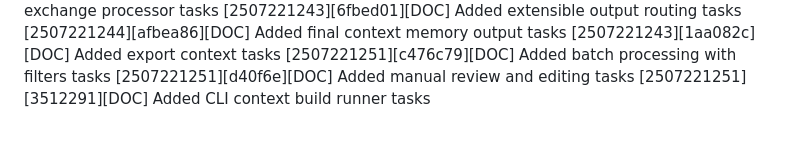
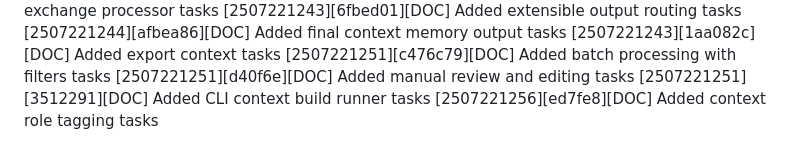
Before and after one commit to cohinteractive/cologv3-app-java, a Markdown page: CODEXLOG_CURRENT.md, the part around one of its changes. Drawn GitHub-style.

Commit message:
Log context role tagging tasks

```diff
--- a/CODEXLOG_CURRENT.md
+++ b/CODEXLOG_CURRENT.md
@@ -108,3 +105,4 @@ This file records all Codex-generated changes and implementations in this projec
 [2507221251][c476c79][DOC] Added batch processing with filters tasks
 [2507221251][d40f6e][DOC] Added manual review and editing tasks
 [2507221251][3512291][DOC] Added CLI context build runner tasks
+[2507221256][ed7fe8][DOC] Added context role tagging tasks
```
Also changed, not shown: other parts of CODEXLOG_CURRENT.md (+0 -3 lines), tasks/milestone5/TASKS_add_context_role_tagging_and_markup.md (added, +18 -0 lines).
